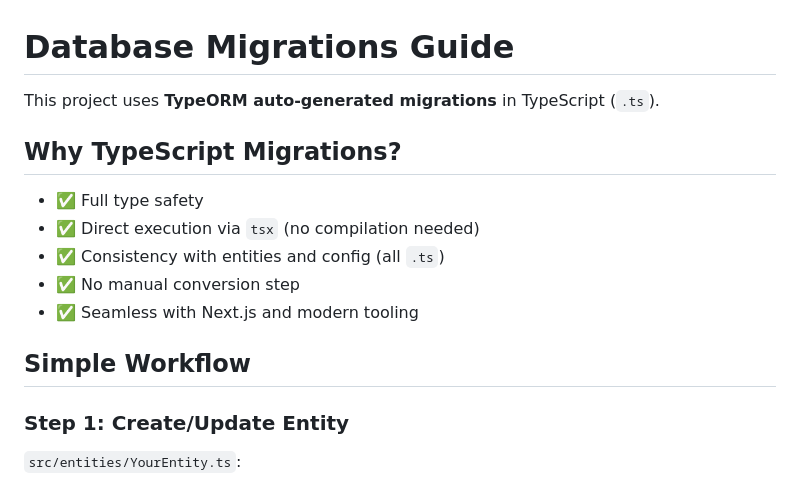
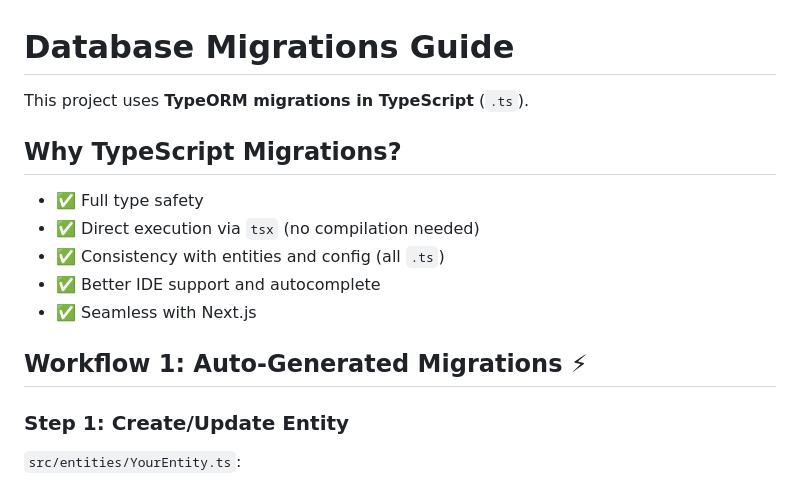
Before and after one commit to wacanam/planner, a Markdown page: MIGRATIONS.md, the part around one of its changes. Rendered like a GitHub page.

```diff
--- a/MIGRATIONS.md
+++ b/MIGRATIONS.md
@@ -1,16 +1,16 @@
 # Database Migrations Guide
 
-This project uses **TypeORM auto-generated migrations** in TypeScript (`.ts`).
+This project uses **TypeORM migrations in TypeScript** (`.ts`).
 
 ## Why TypeScript Migrations?
 
 - ✅ Full type safety
 - ✅ Direct execution via `tsx` (no compilation needed)
 - ✅ Consistency with entities and config (all `.ts`)
-- ✅ No manual conversion step
-- ✅ Seamless with Next.js and modern tooling
+- ✅ Better IDE support and autocomplete
+- ✅ Seamless with Next.js
 
-## Simple Workflow
+## Workflow 1: Auto-Generated Migrations ⚡
 
 ### Step 1: Create/Update Entity
 
```
Also changed, not shown: other parts of MIGRATIONS.md (+87 -37 lines).
